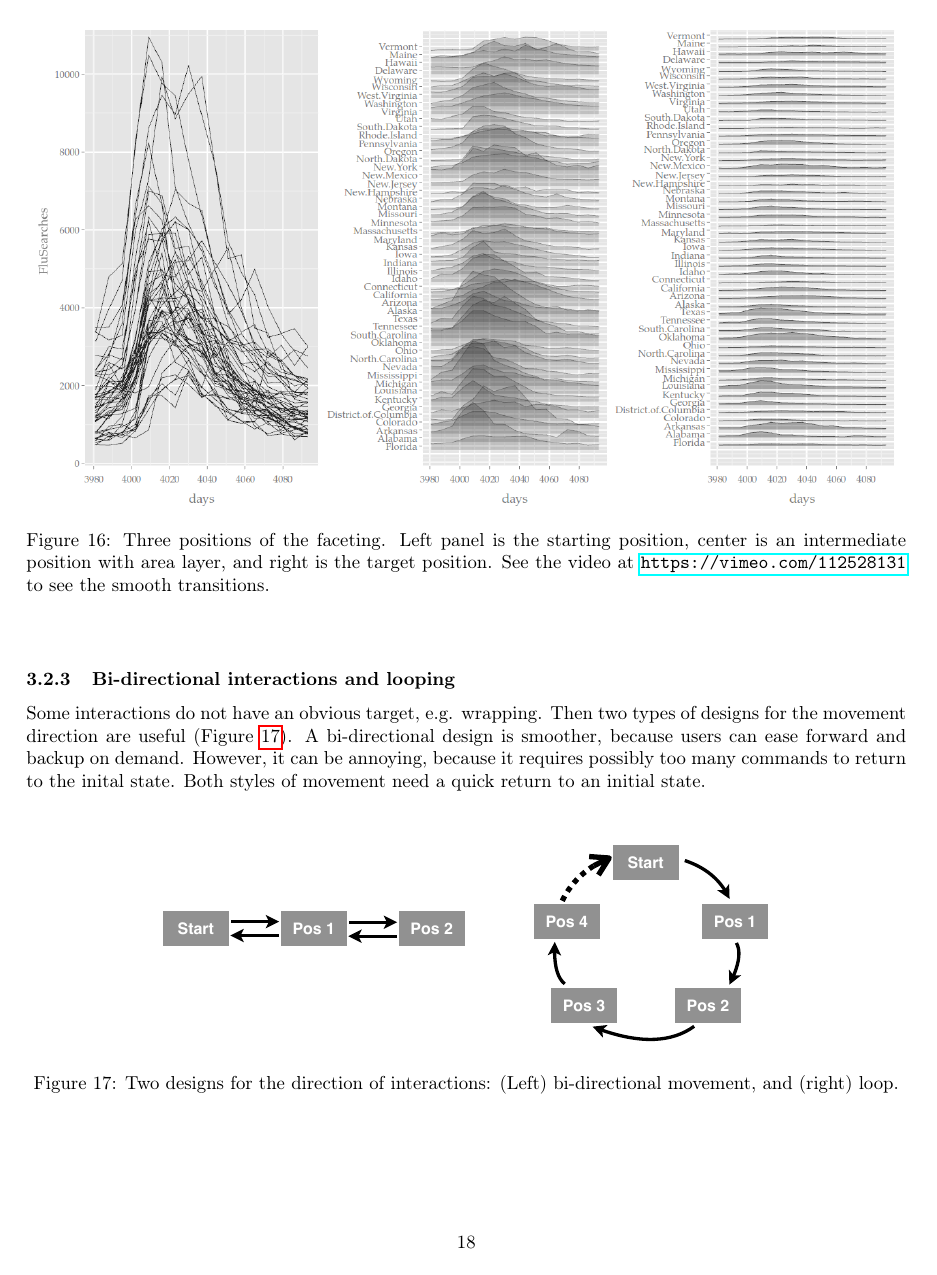
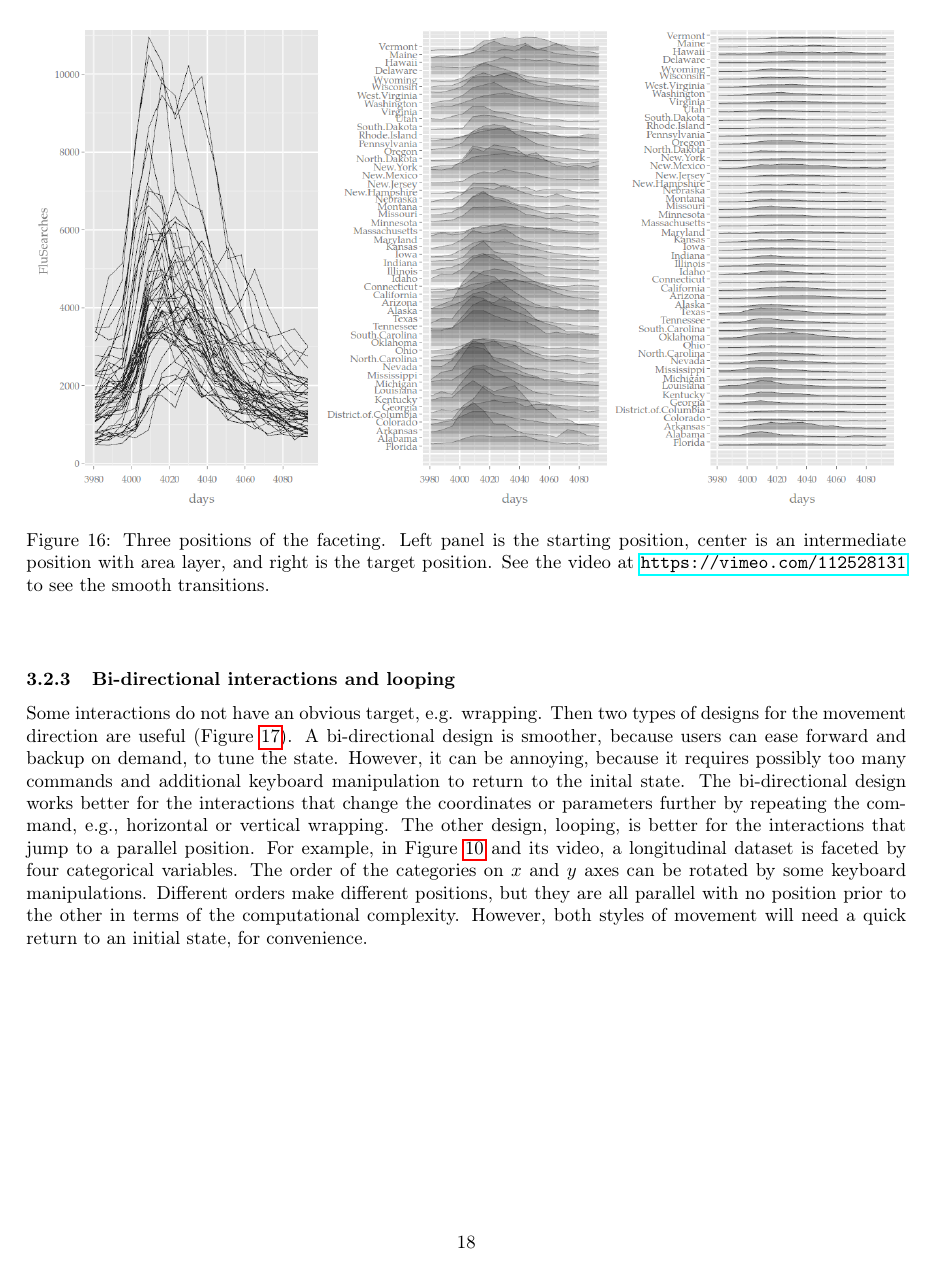
Before and after one commit to ggobi/paper-cranvastime, a LaTeX paper (cranvastime.tex): page 18 of 32. Compiled offline with pdfLaTeX; a missing bibliography style is replaced by a similar one.

Commit message:
section 3.2.3

```diff
--- a/cranvastime.tex
+++ b/cranvastime.tex
@@ -907,10 +908,22 @@ area layer, and right is the target position. See the video at \url{https://vime
 Some interactions do not have an obvious target, e.g. wrapping.
 Then two types of designs for the movement direction are useful
 (Figure \ref{fig:interaction-direction}). A bi-directional design
-is smoother, because users can ease forward and backup on demand.
-However, it can be annoying, because it requires possibly too
-many commands to return to the inital state. Both styles of
-movement need a quick return to an initial state.
+is smoother, because users can ease forward and backup on demand,
+to tune the state. However, it can be annoying, because it
+requires possibly too many commands and additional keyboard
+manipulation to return to the inital state. The bi-directional
+design works better for the interactions that change the
+coordinates or parameters further by repeating the command,
+e.g., horizontal or vertical wrapping. The other design, looping,
+is better for the interactions that jump to a parallel
+position. For example, in Figure \ref{fig:faceting-4ind} and
+its video, a longitudinal dataset is faceted by four categorical
+variables. The order of the categories on $x$ and $y$ axes can
+be rotated by some keyboard manipulations. Different orders make
+different positions, but they are all parallel with no position
+prior to the other in terms of the computational complexity.
+However, both styles of movement will need a quick return to
+an initial state, for convenience.
 
 %but there must exist two manipulating commands for the forward and backward interactions. This is annoying to the users when there are many interactions because it doubles the number of commands. The loop design only needs one command, but a sudden change will happen in the transition from the last position to the starting position. Also, backing to the previous position will be a little painful by this design.
 
```
Also changed, not shown: cranvastime.tex (3 more changed lines).
